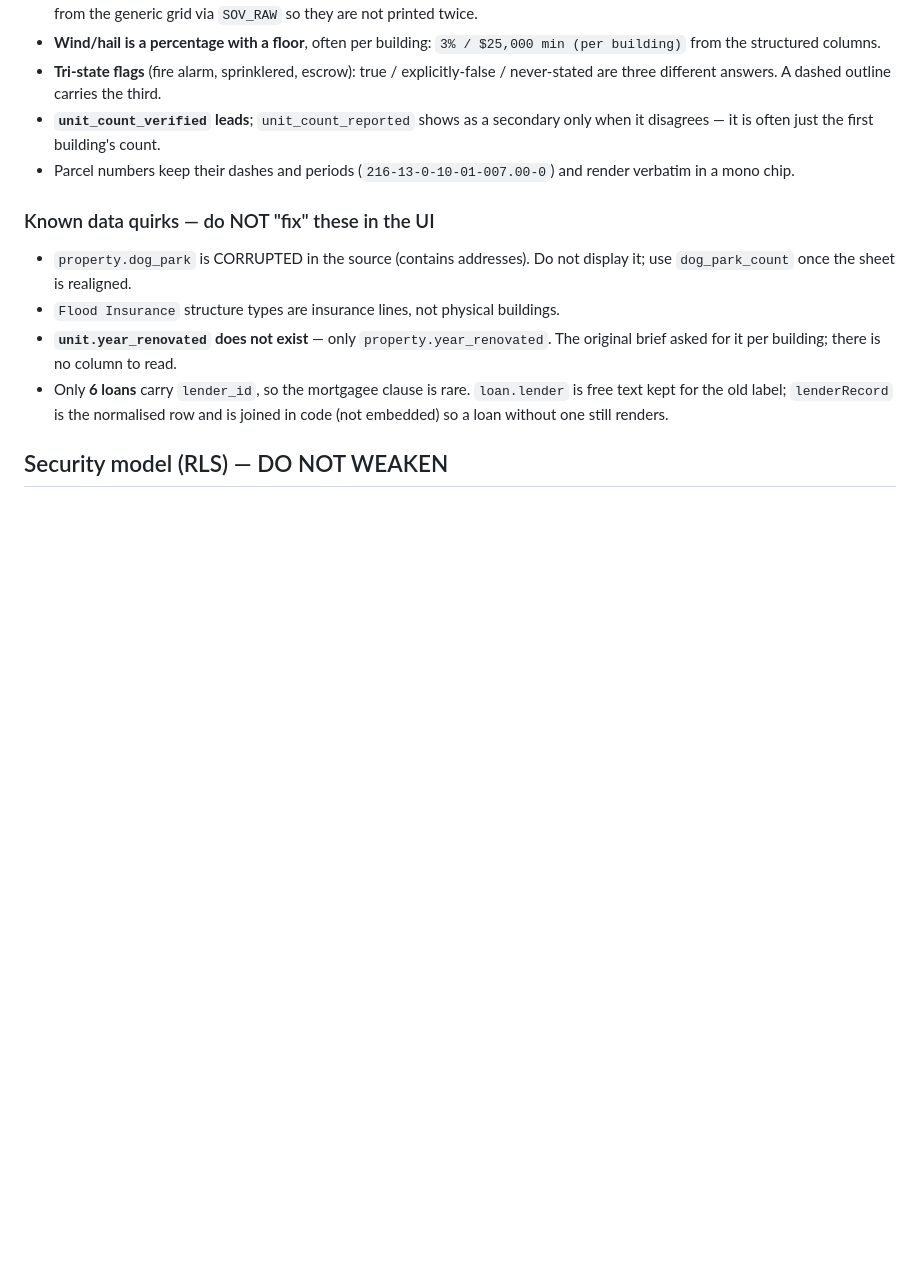
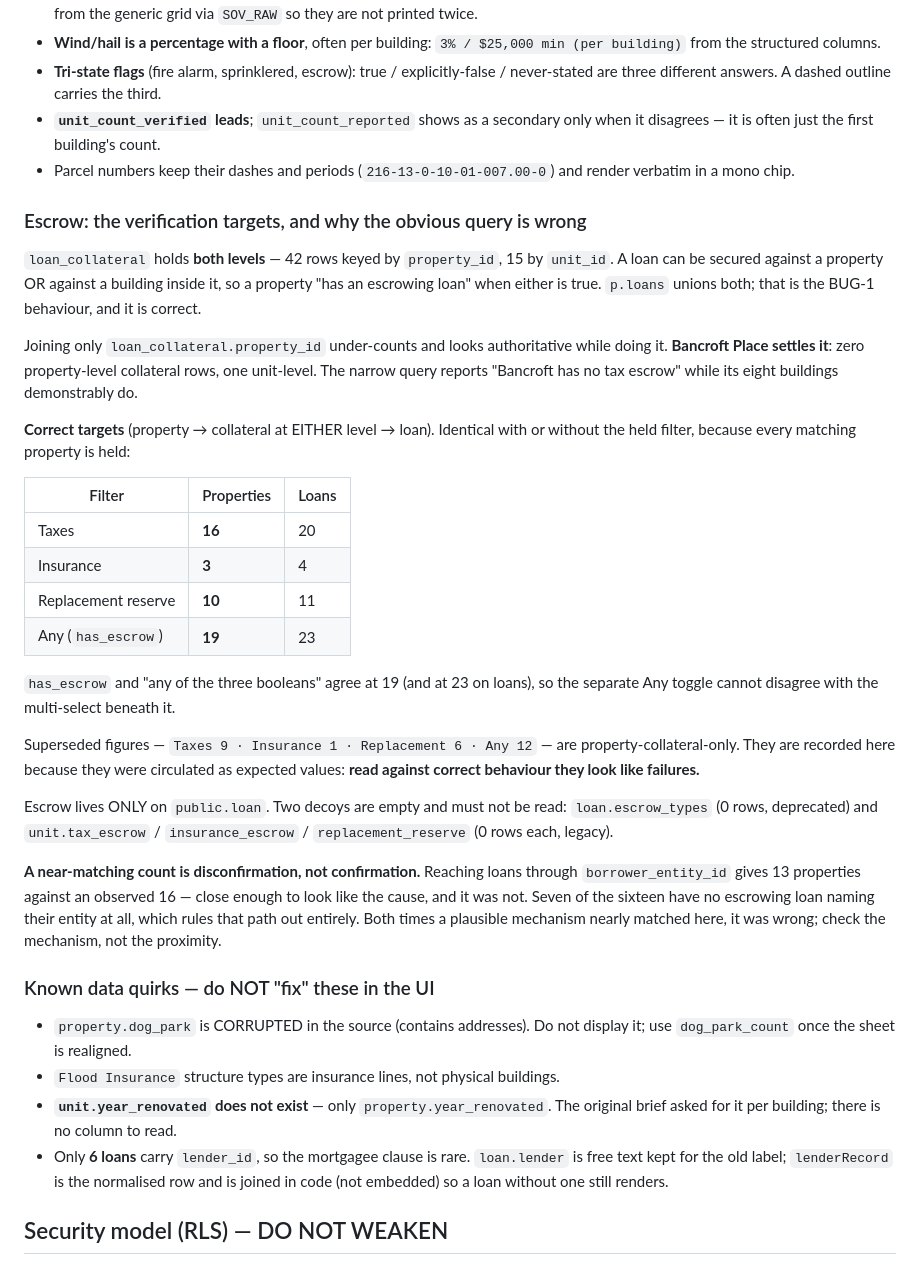
Before and after one commit to Imhappy2024/Company-All-Data, a Markdown page: CLAUDE.md, the part around the change. GitHub-like rendering; blank space fills up the shorter version.

Commit message:
Record the correct escrow targets: 16 / 3 / 10 / 19
The circulated figures (Taxes 9, Insurance 1, Replacement 6, Any 12) were
property-collateral-only and would read as failures against correct behaviour.

loan_collateral holds both levels - 42 property rows, 15 unit rows - so a property has
an escrowing loan when either is true. Bancroft Place has zero property-level rows and
one unit-level: the narrow query reports it as having no tax escrow while its eight
buildings do.

Correct, and unchanged by the held filter since every matching property is held:
  properties  Taxes 16 · Insurance 3 · Replacement 10 · Any 19
  loans       Taxes 20 · Insurance 4 · Replacement 11 · Any 23

has_escrow and the union of the three booleans agree at both levels, so the separate
Any toggle cannot contradict the multi-select beneath it.

Also recorded: a near-matching count is disconfirmation, not confirmation. The
borrower_entity_id path gives 13 against an observed 16 and was twice mistaken for the
cause; seven of the sixteen have no escrowing loan naming their entity at all.

Co-Authored-By: Claude Opus 5 <noreply@anthropic.com>

```diff
--- a/CLAUDE.md
+++ b/CLAUDE.md
@@ -426,6 +426,45 @@ Dropdowns are built from the data, never a constant — the live set contains a
 - Parcel numbers keep their dashes and periods (`216-13-0-10-01-007.00-0`) and render
   verbatim in a mono chip.
 
+### Escrow: the verification targets, and why the obvious query is wrong
+
+`loan_collateral` holds **both levels** — 42 rows keyed by `property_id`, 15 by
+`unit_id`. A loan can be secured against a property OR against a building inside it,
+so a property "has an escrowing loan" when either is true. `p.loans` unions both; that
+is the BUG-1 behaviour, and it is correct.
+
+Joining only `loan_collateral.property_id` under-counts and looks authoritative while
+doing it. **Bancroft Place settles it**: zero property-level collateral rows, one
+unit-level. The narrow query reports "Bancroft has no tax escrow" while its eight
+buildings demonstrably do.
+
+**Correct targets** (property → collateral at EITHER level → loan). Identical with or
+without the held filter, because every matching property is held:
+
+| Filter | Properties | Loans |
+|---|---|---|
+| Taxes | **16** | 20 |
+| Insurance | **3** | 4 |
+| Replacement reserve | **10** | 11 |
+| Any (`has_escrow`) | **19** | 23 |
+
+`has_escrow` and "any of the three booleans" agree at 19 (and at 23 on loans), so the
+separate Any toggle cannot disagree with the multi-select beneath it.
+
+Superseded figures — `Taxes 9 · Insurance 1 · Replacement 6 · Any 12` — are
+property-collateral-only. They are recorded here because they were circulated as
+expected values: **read against correct behaviour they look like failures.**
+
+Escrow lives ONLY on `public.loan`. Two decoys are empty and must not be read:
+`loan.escrow_types` (0 rows, deprecated) and `unit.tax_escrow` /
+`insurance_escrow` / `replacement_reserve` (0 rows each, legacy).
+
+**A near-matching count is disconfirmation, not confirmation.** Reaching loans through
+`borrower_entity_id` gives 13 properties against an observed 16 — close enough to look
+like the cause, and it was not. Seven of the sixteen have no escrowing loan naming
+their entity at all, which rules that path out entirely. Both times a plausible
+mechanism nearly matched here, it was wrong; check the mechanism, not the proximity.
+
 ### Known data quirks — do NOT "fix" these in the UI
 - `property.dog_park` is CORRUPTED in the source (contains addresses). Do not display
   it; use `dog_park_count` once the sheet is realigned.
```
